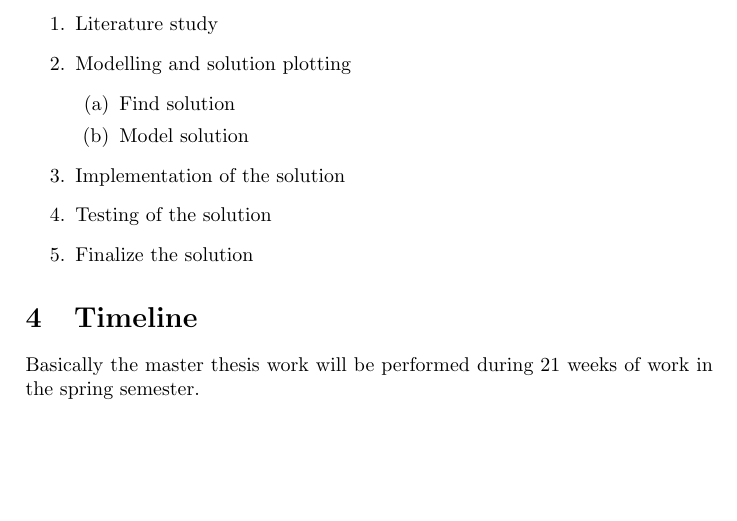
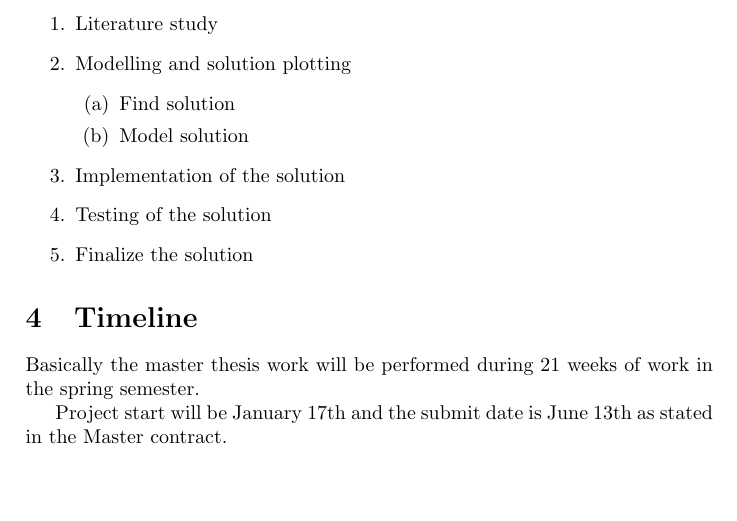
Before and after one commit to agarmo/MasterThesis, a LaTeX document (projectplan/index.tex): part of the page, cut so that both start at the same text. Compiled offline with pdfLaTeX.

Commit message:
The time line in the project plan are updated

```diff
--- a/projectplan/index.tex
+++ b/projectplan/index.tex
@@ -47,6 +47,7 @@ milestones when the planning of the project is more complete.
 Basically the master thesis work will be performed during 21 weeks of work in the spring
 semester.
 
-
+Project start will be January 17th and the submit date is June 13th as stated in the
+Master contract.
 
 \end{document}
```
